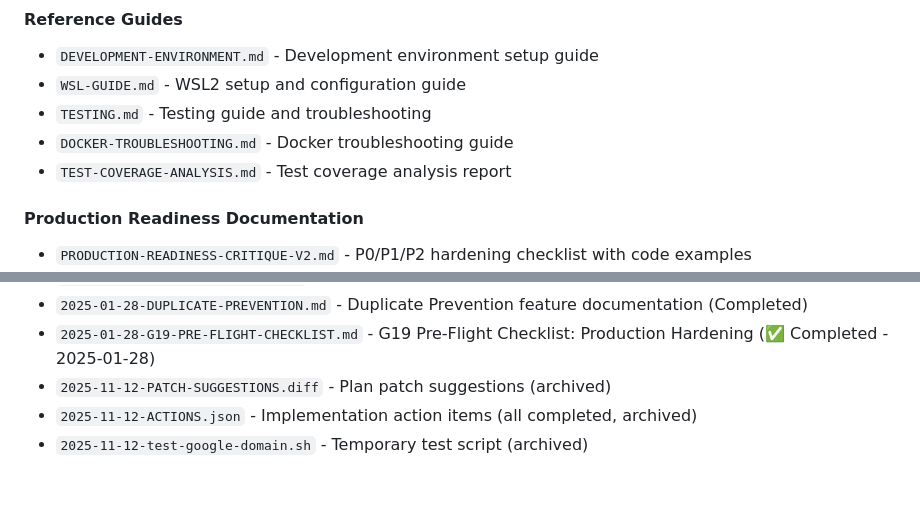
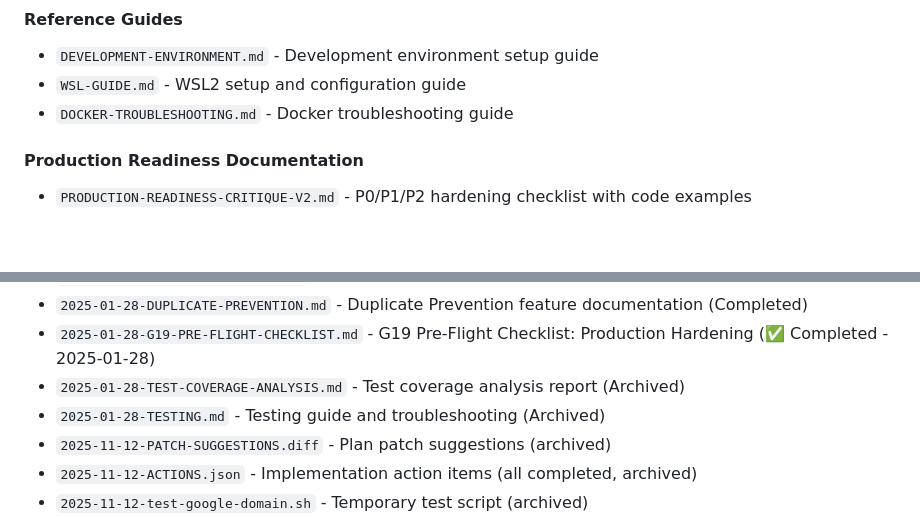
Before and after one commit to brdfb/dyn365hunterv3, a Markdown page: docs/README.md, 2 parts joined by grey strips. Rendered like a GitHub page; blank space fills up the shorter version.

Commit message:
docs: Archive TEST-COVERAGE-ANALYSIS.md and TESTING.md
- Move TEST-COVERAGE-ANALYSIS.md to archive (2025-01-28)
- Move TESTING.md to archive (2025-01-28)
- Update docs/README.md
- Reduce active documentation from 8 to 6 files

```diff
--- a/docs/README.md
+++ b/docs/README.md
@@ -31,9 +31,7 @@ docs/
 #### Reference Guides
 - `DEVELOPMENT-ENVIRONMENT.md` - Development environment setup guide
 - `WSL-GUIDE.md` - WSL2 setup and configuration guide
-- `TESTING.md` - Testing guide and troubleshooting
 - `DOCKER-TROUBLESHOOTING.md` - Docker troubleshooting guide
-- `TEST-COVERAGE-ANALYSIS.md` - Test coverage analysis report
 
 #### Production Readiness Documentation
 - `PRODUCTION-READINESS-CRITIQUE-V2.md` - P0/P1/P2 hardening checklist with code examples
@@ -60,6 +58,8 @@ docs/
 - `2025-01-28-DOMAIN-VALIDATION.md` - Domain Validation feature documentation (Completed)
 - `2025-01-28-DUPLICATE-PREVENTION.md` - Duplicate Prevention feature documentation (Completed)
 - `2025-01-28-G19-PRE-FLIGHT-CHECKLIST.md` - G19 Pre-Flight Checklist: Production Hardening (✅ Completed - 2025-01-28)
+- `2025-01-28-TEST-COVERAGE-ANALYSIS.md` - Test coverage analysis report (Archived)
+- `2025-01-28-TESTING.md` - Testing guide and troubleshooting (Archived)
 - `2025-11-12-PATCH-SUGGESTIONS.diff` - Plan patch suggestions (archived)
 - `2025-11-12-ACTIONS.json` - Implementation action items (all completed, archived)
 - `2025-11-12-test-google-domain.sh` - Temporary test script (archived)
```
Also changed, not shown: docs/archive/2025-01-28-TEST-COVERAGE-ANALYSIS.md (renamed from docs/active/TEST-COVERAGE-ANALYSIS.md), docs/archive/2025-01-28-TESTING.md (renamed from docs/active/TESTING.md).
